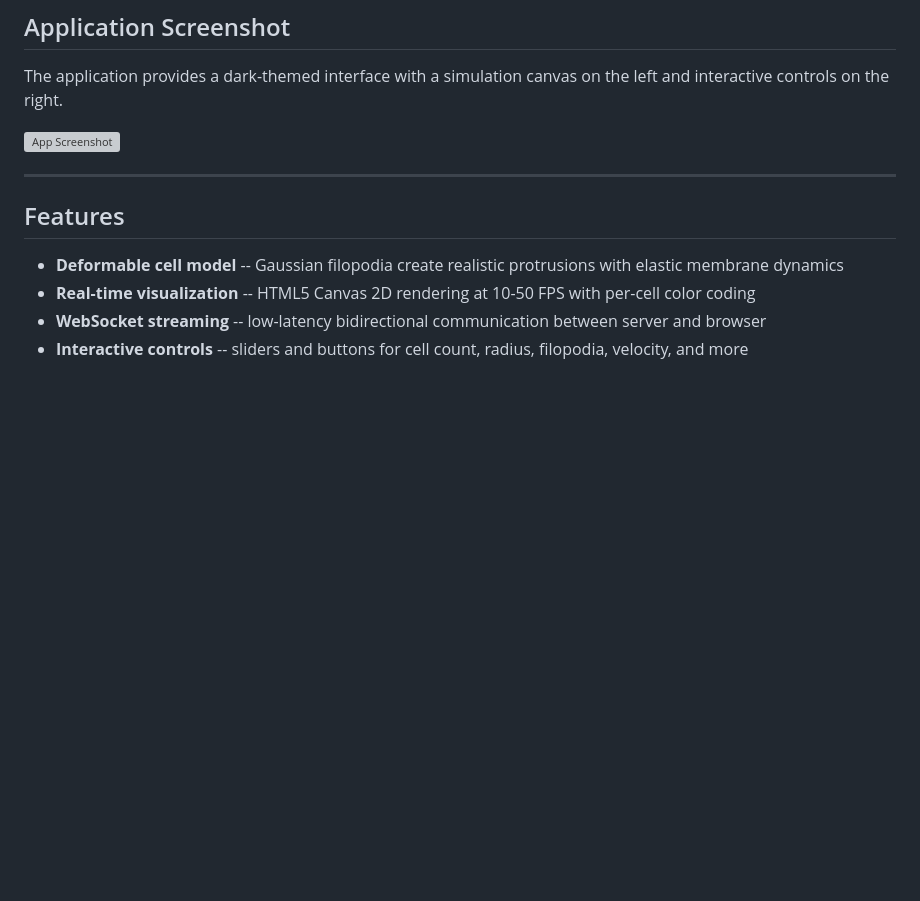
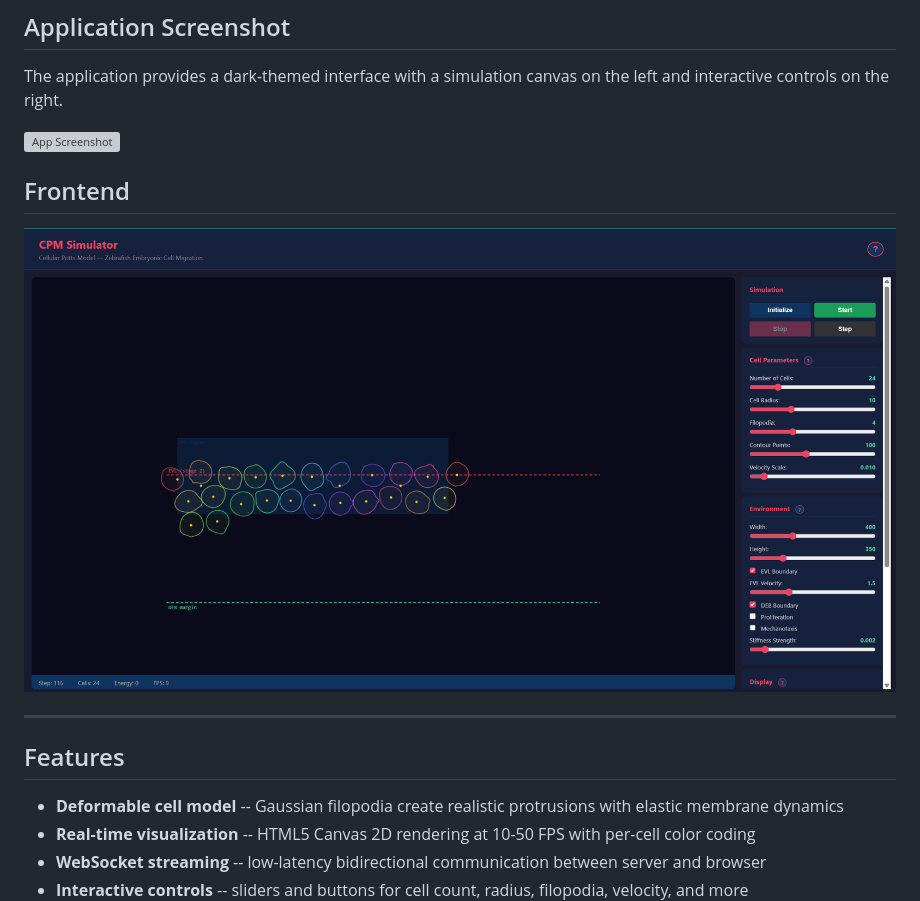
Before and after one commit to fsantibanezleal/SCIAN_LEO_CPM, a Markdown page: README.md, the part around the change. Drawn GitHub-style; blank space fills up the shorter version; grey boxes are pictures that could not be loaded.

Commit message:
Docs: Add frontend screenshots and demo media to README

```diff
--- a/README.md
+++ b/README.md
@@ -46,6 +46,10 @@ Each cell is a 2D deformable body whose membrane is the envelope of multiple Gau
 The application provides a dark-themed interface with a simulation canvas on the left and interactive controls on the right.
 
 ![App Screenshot](docs/svg/app_screenshot.svg)
+
+## Frontend
+
+![Frontend](docs/png/frontend.png)
 
 ---
 
```
